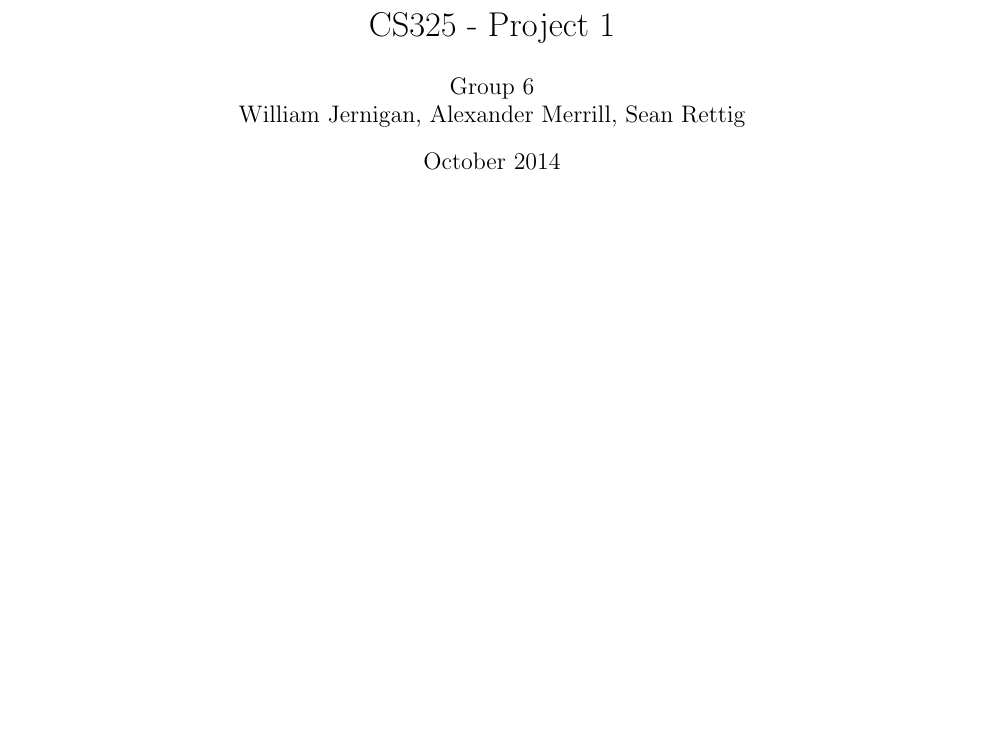
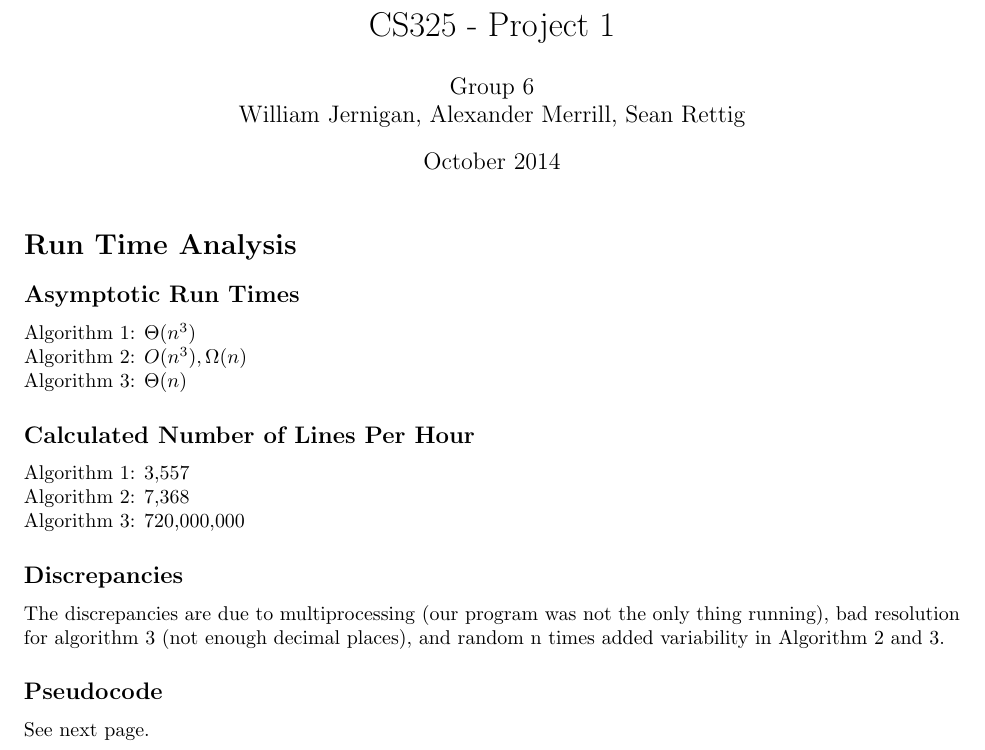
Before and after one commit to rettigs/cs325-algorithms, a LaTeX document (p1/Proof_of_Project_1.tex): part of page 1 of 2 before the commit and part of page 1 of 3 after it, cut so that both start at the same text, the shorter picture padded with empty space. Compiled offline with pdfLaTeX.

Commit message:
Proof & title on psedocode

```diff
--- a/p1/Proof_of_Project_1.tex
+++ b/p1/Proof_of_Project_1.tex
@@ -14,6 +15,22 @@ William Jernigan, Alexander Merrill, Sean Rettig}
 \begin{document}
 
 \maketitle
+
+\section*{Run Time Analysis}
+\subsection*{Asymptotic Run Times}
+Algorithm 1: $\Theta(n^3)$\\
+Algorithm 2: $O(n^3), \Omega(n)$\\
+Algorithm 3: $\Theta(n)$
+\subsection*{Calculated Number of Lines Per Hour}
+Algorithm 1: 3,557\\
+Algorithm 2: 7,368\\
+Algorithm 3: 720,000,000
+\subsection*{Discrepancies}
+The discrepancies are due to multiprocessing (our program was not the only thing running), bad resolution for algorithm 3 (not enough decimal places), and random n times added variability in Algorithm 2 and 3.
+\subsection*{Pseudocode}
+See next page.
+\pagebreak
+
 
 \section*{Proof of Claim 1}
 
```
Also changed, not shown: p1/p1-pseudocode.txt (+2 -0 lines), p1/CS325___Project_1.pdf (deleted), p1/Proof_of_Project_1.tex (2 more changed lines).
